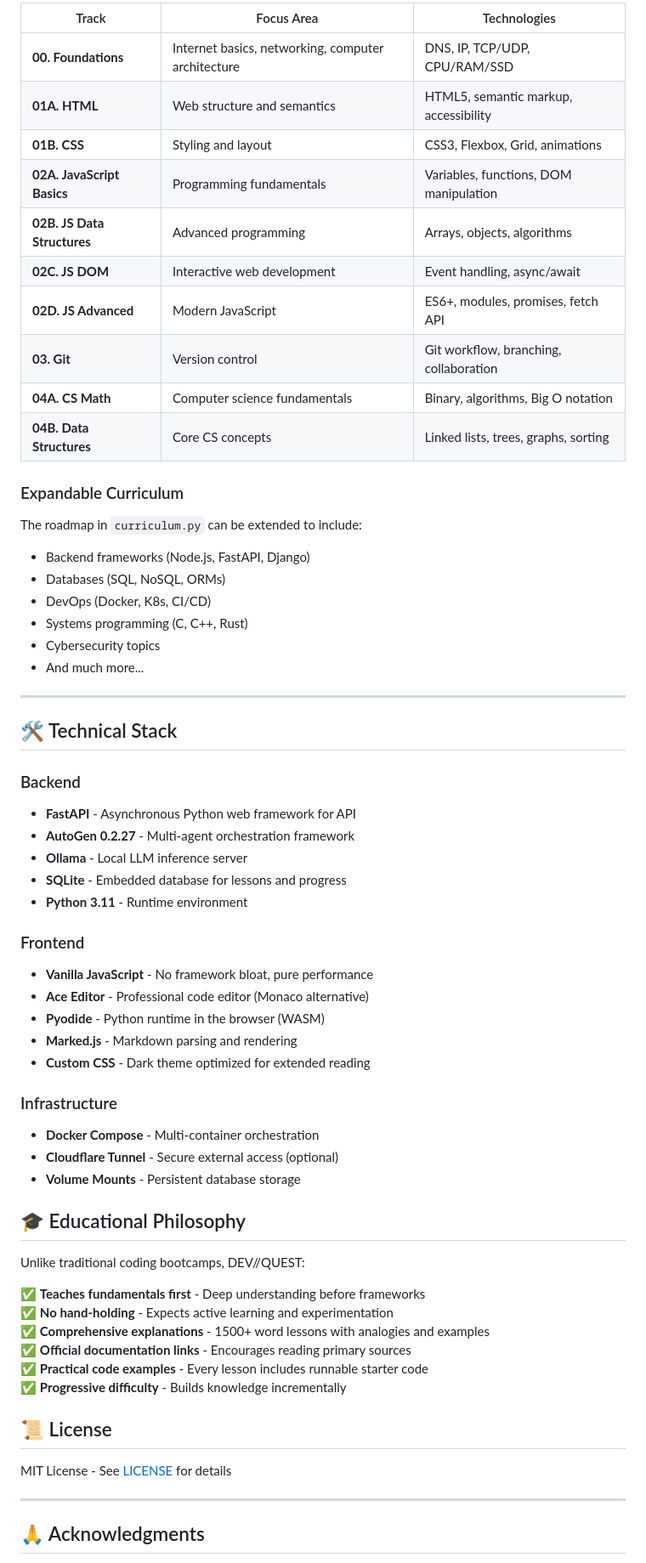
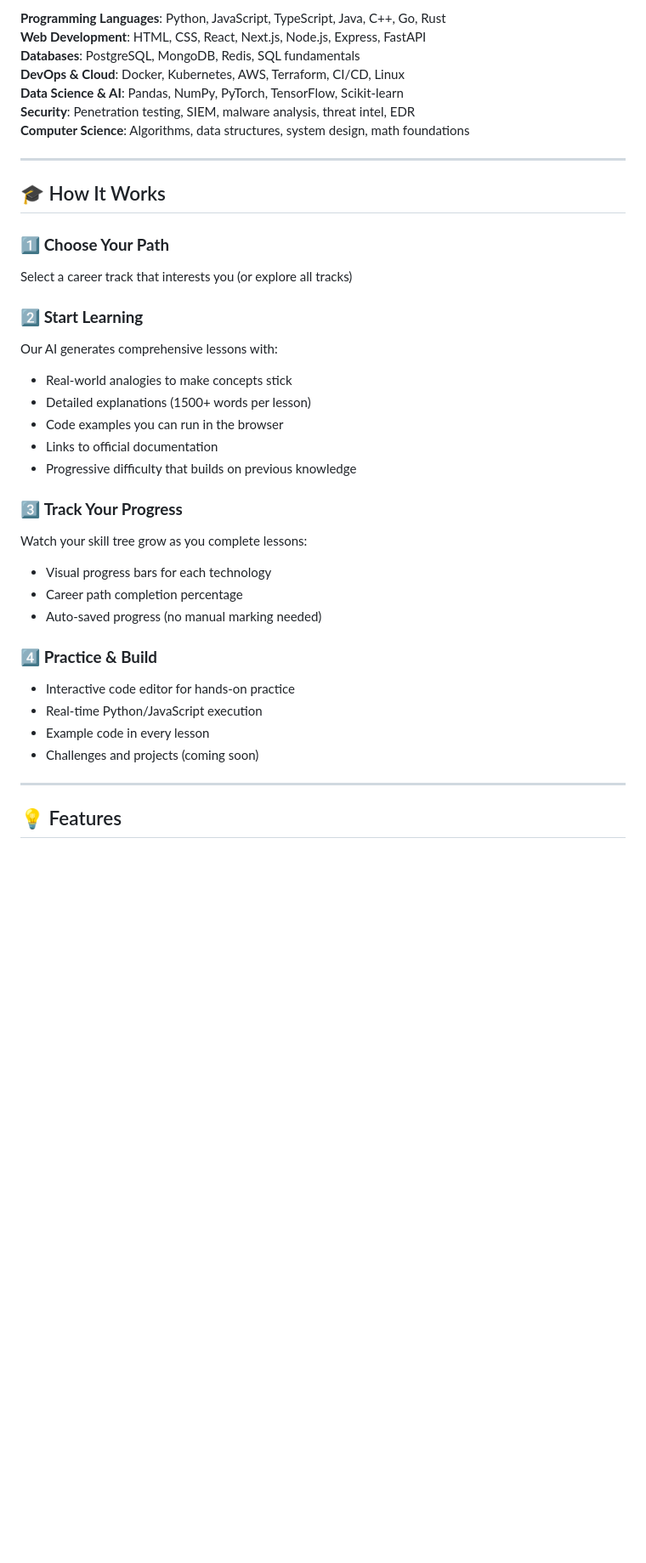
Before and after one commit to xray55/dev-quest, a Markdown page: README.md, the part around one of its changes. Shown at 85% size. Rendered like a GitHub page; blank space fills up the shorter version.

```diff
--- a/README.md
+++ b/README.md
@@ -79,72 +65,40 @@ The platform generates lessons across **10 progressive learning tracks**:
 
-| Track | Focus Area | Technologies |
-|-------|-----------|-------------|
-| **00. Foundations** | Internet basics, networking, computer architecture | DNS, IP, TCP/UDP, CPU/RAM/SSD |
-| **01A. HTML** | Web structure and semantics | HTML5, semantic markup, accessibility |
-| **01B. CSS** | Styling and layout | CSS3, Flexbox, Grid, animations |
-| **02A. JavaScript Basics** | Programming fundamentals | Variables, functions, DOM manipulation |
-| **02B. JS Data Structures** | Advanced programming | Arrays, objects, algorithms |
-| **02C. JS DOM** | Interactive web development | Event handling, async/await |
-| **02D. JS Advanced** | Modern JavaScript | ES6+, modules, promises, fetch API |
-| **03. Git** | Version control | Git workflow, branching, collaboration |
-| **04A. CS Math** | Computer science fundamentals | Binary, algorithms, Big O notation |
-| **04B. Data Structures** | Core CS concepts | Linked lists, trees, graphs, sorting |
-
-### Expandable Curriculum
-
-The roadmap in `curriculum.py` can be extended to include:
-- Backend frameworks (Node.js, FastAPI, Django)
-- Databases (SQL, NoSQL, ORMs)
-- DevOps (Docker, K8s, CI/CD)
-- Systems programming (C, C++, Rust)
-- Cybersecurity topics
-- And much more...
+**Programming Languages**: Python, JavaScript, TypeScript, Java, C++, Go, Rust
+**Web Development**: HTML, CSS, React, Next.js, Node.js, Express, FastAPI
+**Databases**: PostgreSQL, MongoDB, Redis, SQL fundamentals
+**DevOps & Cloud**: Docker, Kubernetes, AWS, Terraform, CI/CD, Linux
+**Data Science & AI**: Pandas, NumPy, PyTorch, TensorFlow, Scikit-learn
+**Security**: Penetration testing, SIEM, malware analysis, threat intel, EDR
+**Computer Science**: Algorithms, data structures, system design, math foundations
 
 ---
 
-## 🛠️ Technical Stack
+## 🎓 How It Works
 
-### Backend
+### 1️⃣ **Choose Your Path**
+Select a career track that interests you (or explore all tracks)
 
-- **FastAPI** - Asynchronous Python web framework for API
-- **AutoGen 0.2.27** - Multi-agent orchestration framework
-- **Ollama** - Local LLM inference server
-- **SQLite** - Embedded database for lessons and progress
-- **Python 3.11** - Runtime environment
+### 2️⃣ **Start Learning**
+Our AI generates comprehensive lessons with:
+- Real-world analogies to make concepts stick
+- Detailed explanations (1500+ words per lesson)
+- Code examples you can run in the browser
+- Links to official documentation
+- Progressive difficulty that builds on previous knowledge
 
-### Frontend
+### 3️⃣ **Track Your Progress**
+Watch your skill tree grow as you complete lessons:
+- Visual progress bars for each technology
+- Career path completion percentage
+- Auto-saved progress (no manual marking needed)
 
-- **Vanilla JavaScript** - No framework bloat, pure performance
-- **Ace Editor** - Professional code editor (Monaco alternative)
-- **Pyodide** - Python runtime in the browser (WASM)
-- **Marked.js** - Markdown parsing and rendering
-- **Custom CSS** - Dark theme optimized for extended reading
-
-### Infrastructure
-
-- **Docker Compose** - Multi-container orchestration
-- **Cloudflare Tunnel** - Secure external access (optional)
-- **Volume Mounts** - Persistent database storage
-
-
-## 🎓 Educational Philosophy
-
-Unlike traditional coding bootcamps, DEV//QUEST:
-
-✅ **Teaches fundamentals first** - Deep understanding before frameworks
-✅ **No hand-holding** - Expects active learning and experimentation
-✅ **Comprehensive explanations** - 1500+ word lessons with analogies and examples
-✅ **Official documentation links** - Encourages reading primary sources
-✅ **Practical code examples** - Every lesson includes runnable starter code
-✅ **Progressive difficulty** - Builds knowledge incrementally
-
-
-
-## 📜 License
-
-MIT License - See [LICENSE](LICENSE) for details
+### 4️⃣ **Practice & Build**
+- Interactive code editor for hands-on practice
+- Real-time Python/JavaScript execution
+- Example code in every lesson
+- Challenges and projects (coming soon)
 
 ---
 
-## 🙏 Acknowledgments
+## 💡 Features
 
```
Also changed, not shown: other parts of README.md (+141 -63 lines).
